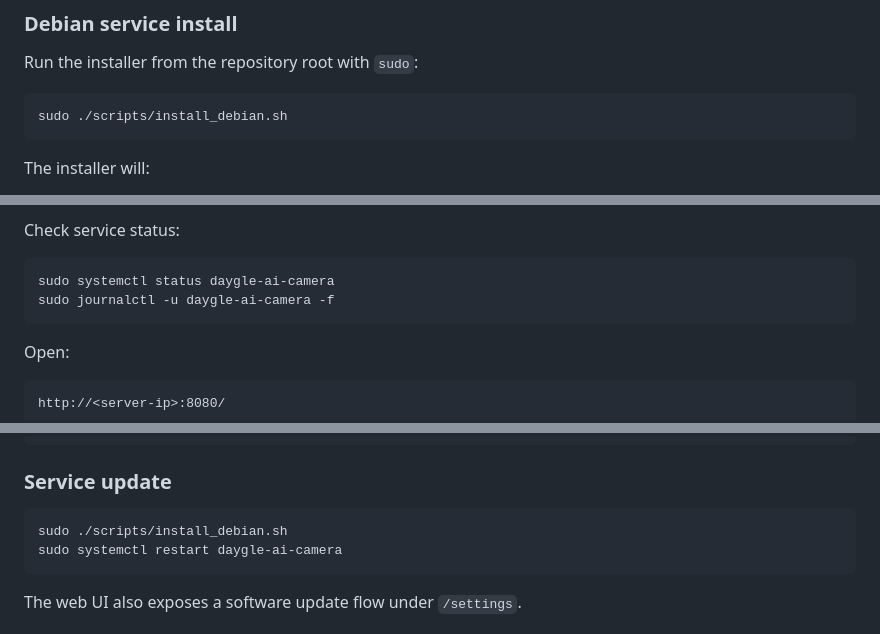
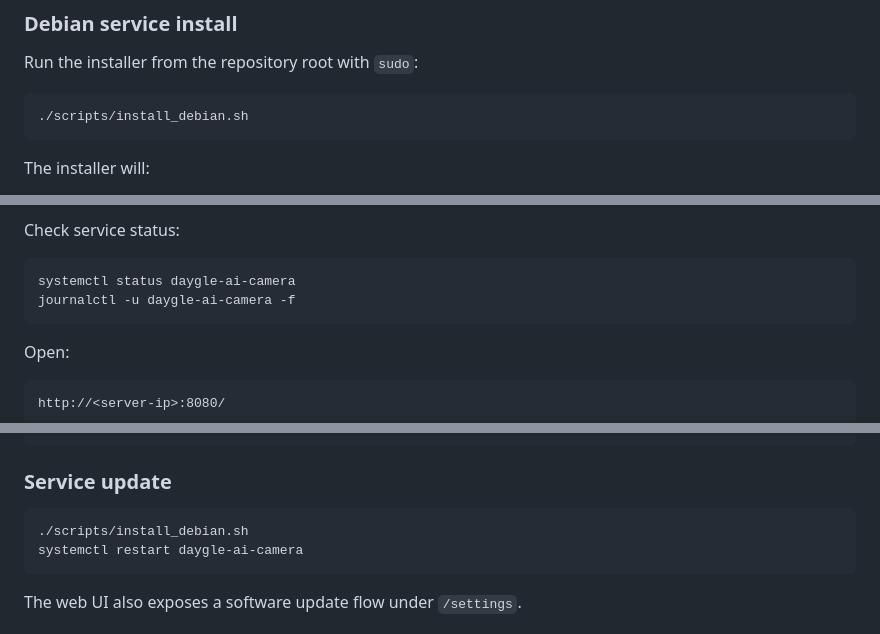
Before and after one commit to daygle/daygle-ai-camera, a Markdown page: README.md, 3 parts joined by grey strips. Rendered like a GitHub page.

Commit message:
Update README to remove 'sudo' from commands
Removed 'sudo' from commands in the README for clarity.

````diff
--- a/README.md
+++ b/README.md
@@ -87,7 +87,7 @@ Daygle AI Camera is a self-hosted AI camera platform for Linux servers and local
 Run the installer from the repository root with `sudo`:
 
 ```bash
-sudo ./scripts/install_debian.sh
+./scripts/install_debian.sh
 ```
 
 The installer will:
@@ -103,8 +103,8 @@ The installer will:
 Check service status:
 
 ```bash
-sudo systemctl status daygle-ai-camera
-sudo journalctl -u daygle-ai-camera -f
+systemctl status daygle-ai-camera
+journalctl -u daygle-ai-camera -f
 ```
 
 Open:
@@ -190,8 +190,8 @@ python -m uvicorn app.main:app --reload --host 127.0.0.1 --port 8080
 ### Service update
 
 ```bash
-sudo ./scripts/install_debian.sh
-sudo systemctl restart daygle-ai-camera
+./scripts/install_debian.sh
+systemctl restart daygle-ai-camera
 ```
 
 The web UI also exposes a software update flow under `/settings`.
````
Also changed, not shown: other parts of README.md (+1 -1 lines).
